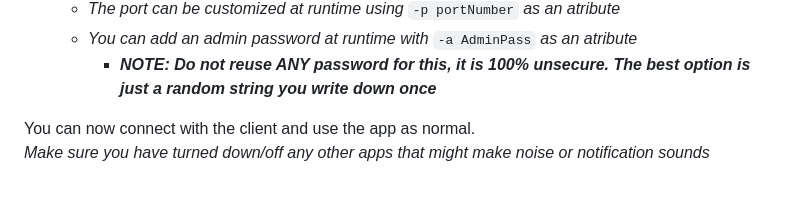
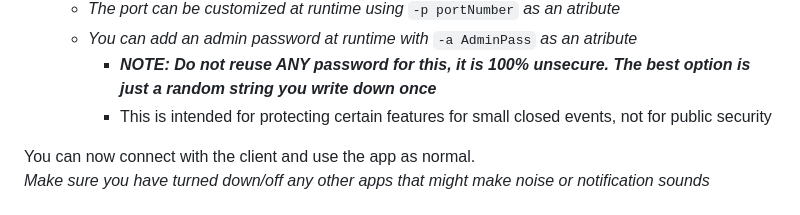
Before and after one commit to kristy-fournier/PartyJukebox, a Markdown page: readme.md, the part around the change. Drawn GitHub-style.

Commit message:
make VERY CLEAR the password feature is not secure

```diff
--- a/readme.md
+++ b/readme.md
@@ -30,6 +30,7 @@ webbyBits.py
     * *The port can be customized at runtime using* `-p portNumber` *as an atribute*
     * *You can add an admin password at runtime with* `-a AdminPass` *as an atribute*
         * ***NOTE: Do not reuse ANY password for this, it is 100% unsecure. The best option is just a random string you write down once***
+        * This is intended for protecting certain features for small closed events, not for public security
 
 You can now connect with the client and use the app as normal. \
 *Make sure you have turned down/off any other apps that might make noise or notification sounds* \
```
